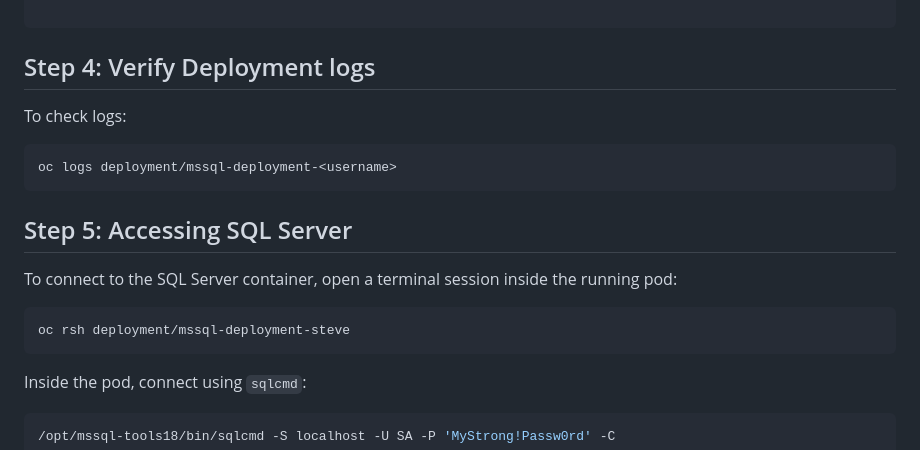
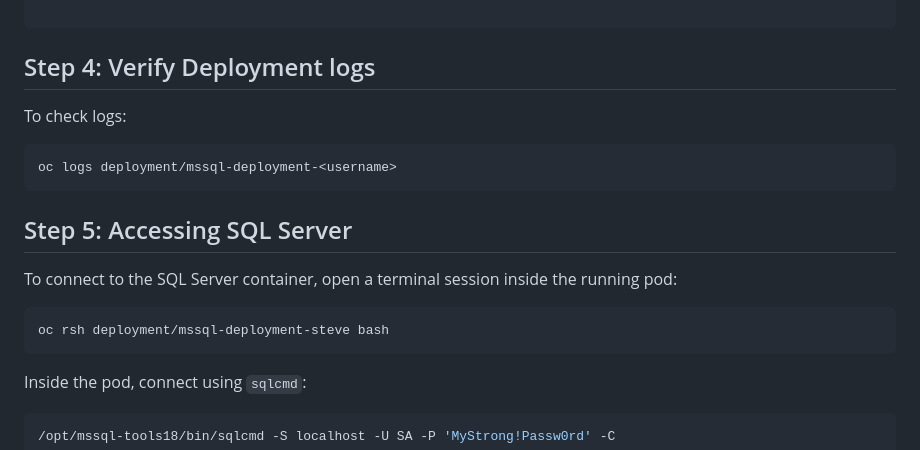
Before and after one commit to stv707/openshift-labs, a Markdown page: part-3a/README.md, the part around one of its changes. Rendered like a GitHub page.

````diff
--- a/part-3a/README.md
+++ b/part-3a/README.md
@@ -138,7 +138,6 @@ oc get service
 
 
 ## Step 4: Verify Deployment logs
-
 To check logs:
 ```sh
 oc logs deployment/mssql-deployment-<username>
@@ -147,7 +146,7 @@ oc logs deployment/mssql-deployment-<username>
 ## Step 5: Accessing SQL Server
 To connect to the SQL Server container, open a terminal session inside the running pod:
 ```sh
-oc rsh deployment/mssql-deployment-steve
+oc rsh deployment/mssql-deployment-steve bash
 ```
 Inside the pod, connect using `sqlcmd`:
 ```sh
````
Also changed, not shown: other parts of part-3a/README.md (+1 -1 lines).
